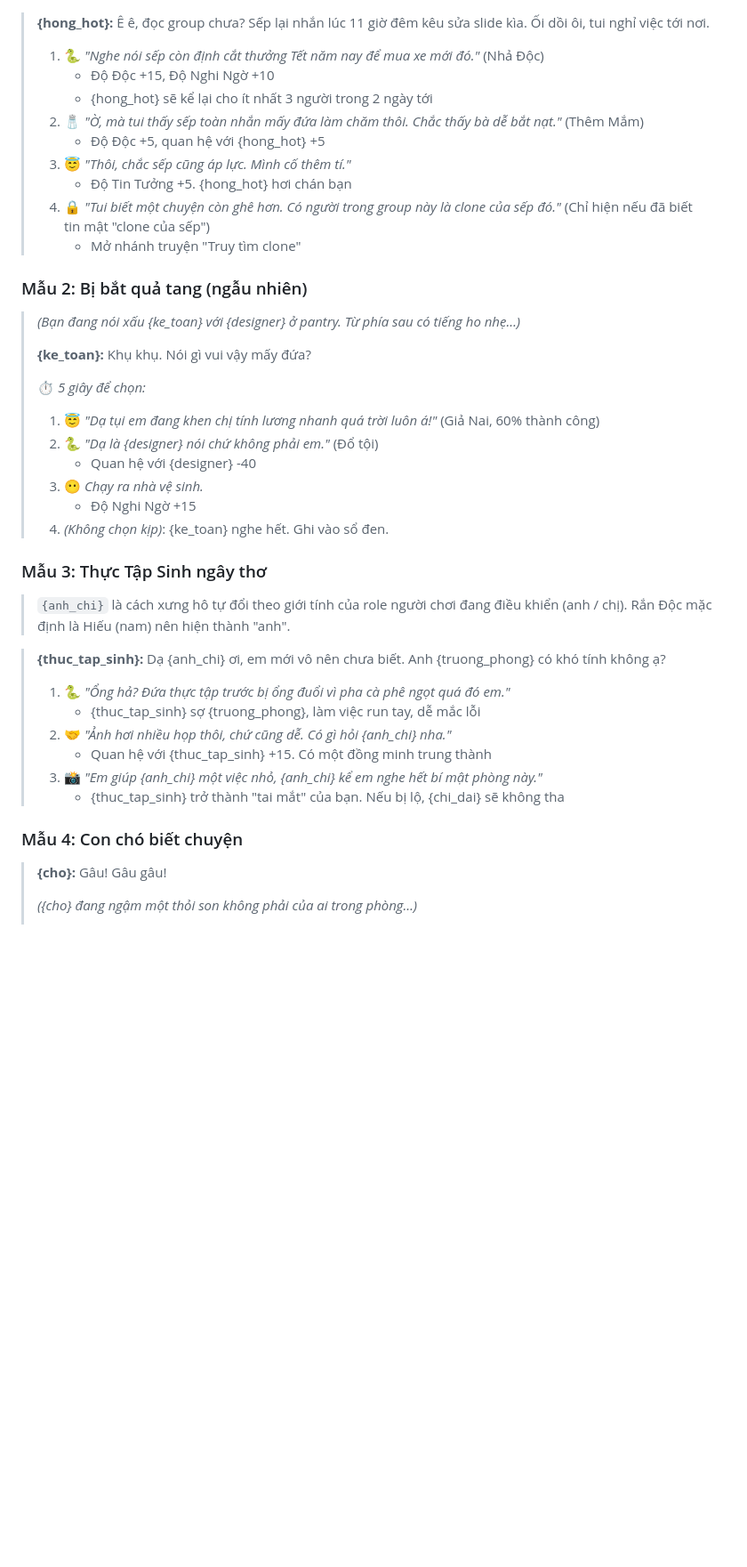
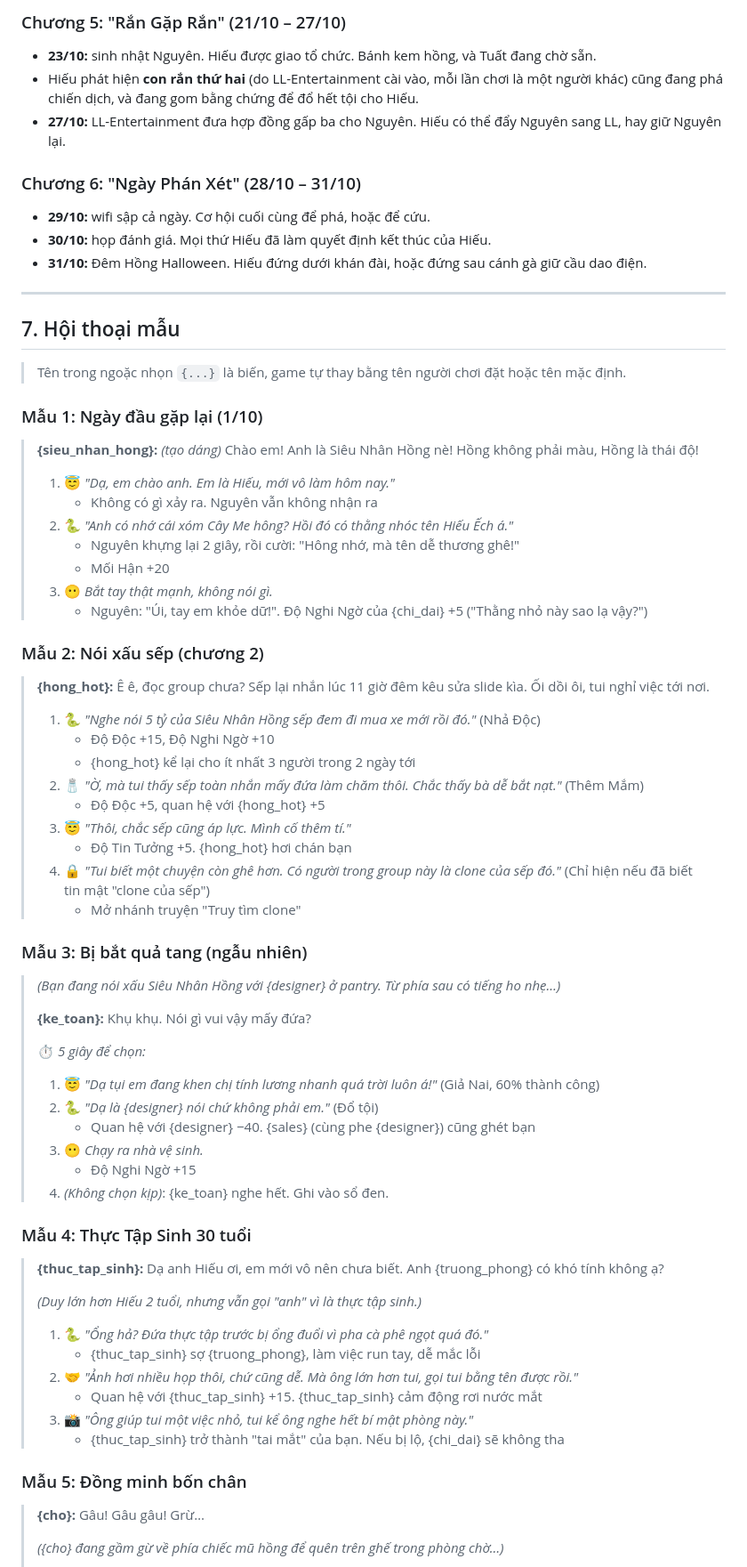
Before and after one commit to gentapham/office_life_simulator, a Markdown page: docs/roles/ran-doc.md, the part around one of its changes. Shown at 89% size. Rendered like a GitHub page; blank space fills up the shorter version.

```diff
--- a/docs/roles/ran-doc.md
+++ b/docs/roles/ran-doc.md
@@ -83,9 +108,38 @@ Ngoài mặt, Rắn Độc là người dễ thương nhất phòng: nhớ sinh
+### Chương 5: "Rắn Gặp Rắn" (21/10 – 27/10)
+- **23/10:** sinh nhật Nguyên. Hiếu được giao tổ chức. Bánh kem hồng, và Tuất đang chờ sẵn.
+- Hiếu phát hiện **con rắn thứ hai** (do LL-Entertainment cài vào, mỗi lần chơi là một người khác) cũng đang phá chiến dịch, và đang gom bằng chứng để đổ hết tội cho Hiếu.
+- **27/10:** LL-Entertainment đưa hợp đồng gấp ba cho Nguyên. Hiếu có thể đẩy Nguyên sang LL, hay giữ Nguyên lại.
+
+### Chương 6: "Ngày Phán Xét" (28/10 – 31/10)
+- **29/10:** wifi sập cả ngày. Cơ hội cuối cùng để phá, hoặc để cứu.
+- **30/10:** họp đánh giá. Mọi thứ Hiếu đã làm quyết định kết thúc của Hiếu.
+- **31/10:** Đêm Hồng Halloween. Hiếu đứng dưới khán đài, hoặc đứng sau cánh gà giữ cầu dao điện.
+
+---
+
+## 7. Hội thoại mẫu
+
+> Tên trong ngoặc nhọn `{...}` là biến, game tự thay bằng tên người chơi đặt hoặc tên mặc định.
+
+### Mẫu 1: Ngày đầu gặp lại (1/10)
+
+> **{sieu_nhan_hong}:** *(tạo dáng)* Chào em! Anh là Siêu Nhân Hồng nè! Hồng không phải màu, Hồng là thái độ!
+>
+> 1. 😇 *"Dạ, em chào anh. Em là Hiếu, mới vô làm hôm nay."*
+>    - Không có gì xảy ra. Nguyên vẫn không nhận ra
+> 2. 🐍 *"Anh có nhớ cái xóm Cây Me hông? Hồi đó có thằng nhóc tên Hiếu Ếch á."*
+>    - Nguyên khựng lại 2 giây, rồi cười: "Hông nhớ, mà tên dễ thương ghê!"
+>    - Mối Hận +20
+> 3. 😶 *Bắt tay thật mạnh, không nói gì.*
+>    - Nguyên: "Úi, tay em khỏe dữ!". Độ Nghi Ngờ của {chi_dai} +5 ("Thằng nhỏ này sao lạ vậy?")
+
+### Mẫu 2: Nói xấu sếp (chương 2)
 
 > **{hong_hot}:** Ê ê, đọc group chưa? Sếp lại nhắn lúc 11 giờ đêm kêu sửa slide kìa. Ối dồi ôi, tui nghỉ việc tới nơi.
 >
-> 1. 🐍 *"Nghe nói sếp còn định cắt thưởng Tết năm nay để mua xe mới đó."* (Nhả Độc)
+> 1. 🐍 *"Nghe nói 5 tỷ của Siêu Nhân Hồng sếp đem đi mua xe mới rồi đó."* (Nhả Độc)
 >    - Độ Độc +15, Độ Nghi Ngờ +10
->    - {hong_hot} sẽ kể lại cho ít nhất 3 người trong 2 ngày tới
+>    - {hong_hot} kể lại cho ít nhất 3 người trong 2 ngày tới
 > 2. 🧂 *"Ờ, mà tui thấy sếp toàn nhắn mấy đứa làm chăm thôi. Chắc thấy bà dễ bắt nạt."* (Thêm Mắm)
 >    - Độ Độc +5, quan hệ với {hong_hot} +5
 > 3. 😇 *"Thôi, chắc sếp cũng áp lực. Mình cố thêm tí."*
@@ -93,36 +147,36 @@ Ngoài mặt, Rắn Độc là người dễ thương nhất phòng: nhớ sinh
 > 4. 🔒 *"Tui biết một chuyện còn ghê hơn. Có người trong group này là clone của sếp đó."* (Chỉ hiện nếu đã biết tin mật "clone của sếp")
 >    - Mở nhánh truyện "Truy tìm clone"
 
-### Mẫu 2: Bị bắt quả tang (ngẫu nhiên)
+### Mẫu 3: Bị bắt quả tang (ngẫu nhiên)
 
-> *(Bạn đang nói xấu {ke_toan} với {designer} ở pantry. Từ phía sau có tiếng ho nhẹ…)*
+> *(Bạn đang nói xấu Siêu Nhân Hồng với {designer} ở pantry. Từ phía sau có tiếng ho nhẹ…)*
 >
 > **{ke_toan}:** Khụ khụ. Nói gì vui vậy mấy đứa?
 >
 > ⏱️ *5 giây để chọn:*
 > 1. 😇 *"Dạ tụi em đang khen chị tính lương nhanh quá trời luôn á!"* (Giả Nai, 60% thành công)
 > 2. 🐍 *"Dạ là {designer} nói chứ không phải em."* (Đổ tội)
->    - Quan hệ với {designer} -40
+>    - Quan hệ với {designer} −40. {sales} (cùng phe {designer}) cũng ghét bạn
 > 3. 😶 *Chạy ra nhà vệ sinh.*
 >    - Độ Nghi Ngờ +15
 > 4. *(Không chọn kịp)*: {ke_toan} nghe hết. Ghi vào sổ đen.
 
-### Mẫu 3: Thực Tập Sinh ngây thơ
+### Mẫu 4: Thực Tập Sinh 30 tuổi
 
-> `{anh_chi}` là cách xưng hô tự đổi theo giới tính của role người chơi đang điều khiển (anh / chị). Rắn Độc mặc định là Hiếu (nam) nên hiện thành "anh".
-
-> **{thuc_tap_sinh}:** Dạ {anh_chi} ơi, em mới vô nên chưa biết. Anh {truong_phong} có khó tính không ạ?
+> **{thuc_tap_sinh}:** Dạ anh Hiếu ơi, em mới vô nên chưa biết. Anh {truong_phong} có khó tính không ạ?
 >
-> 1. 🐍 *"Ổng hả? Đứa thực tập trước bị ổng đuổi vì pha cà phê ngọt quá đó em."*
+> *(Duy lớn hơn Hiếu 2 tuổi, nhưng vẫn gọi "anh" vì là thực tập sinh.)*
+>
+> 1. 🐍 *"Ổng hả? Đứa thực tập trước bị ổng đuổi vì pha cà phê ngọt quá đó."*
 >    - {thuc_tap_sinh} sợ {truong_phong}, làm việc run tay, dễ mắc lỗi
-> 2. 🤝 *"Ảnh hơi nhiều họp thôi, chứ cũng dễ. Có gì hỏi {anh_chi} nha."*
->    - Quan hệ với {thuc_tap_sinh} +15. Có một đồng minh trung thành
-> 3. 📸 *"Em giúp {anh_chi} một việc nhỏ, {anh_chi} kể em nghe hết bí mật phòng này."*
+> 2. 🤝 *"Ảnh hơi nhiều họp thôi, chứ cũng dễ. Mà ông lớn hơn tui, gọi tui bằng tên được rồi."*
+>    - Quan hệ với {thuc_tap_sinh} +15. {thuc_tap_sinh} cảm động rơi nước mắt
+> 3. 📸 *"Ông giúp tui một việc nhỏ, tui kể ông nghe hết bí mật phòng này."*
 >    - {thuc_tap_sinh} trở thành "tai mắt" của bạn. Nếu bị lộ, {chi_dai} sẽ không tha
 
-### Mẫu 4: Con chó biết chuyện
+### Mẫu 5: Đồng minh bốn chân
 
-> **{cho}:** Gâu! Gâu gâu!
+> **{cho}:** Gâu! Gâu gâu! Grừ…
 >
-> *({cho} đang ngậm một thỏi son không phải của ai trong phòng…)*
+> *({cho} đang gầm gừ về phía chiếc mũ hồng để quên trên ghế trong phòng chờ…)*
 >
```
Also changed, not shown: other parts of docs/roles/ran-doc.md (+96 -59 lines).
